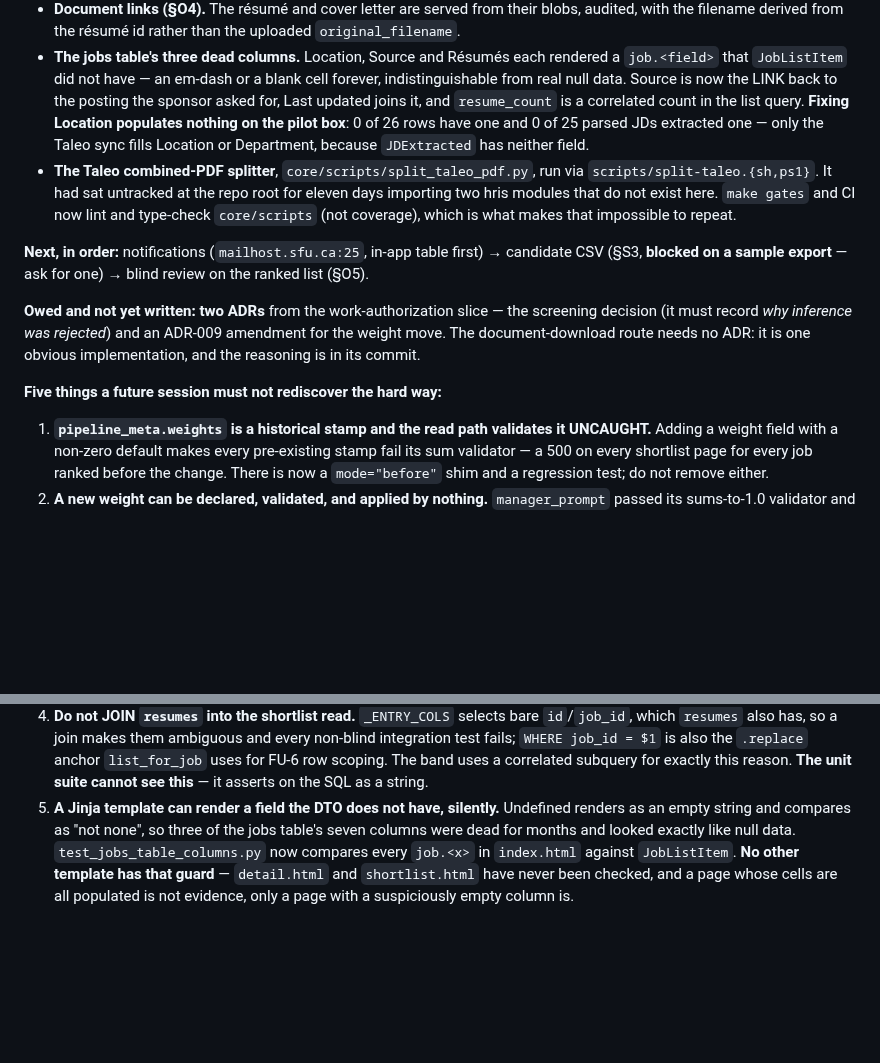
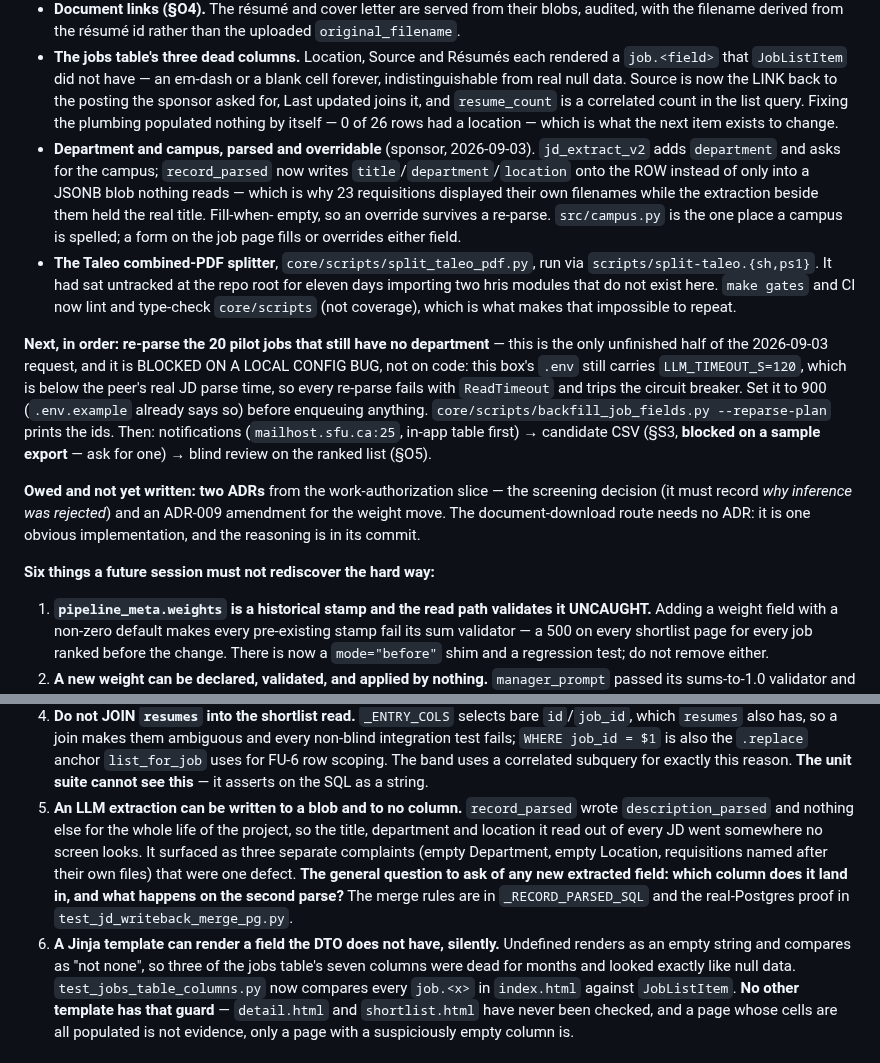
Before and after one commit to humanaxiom/recruiter-assistant, a Markdown page: HANDOFF.md, 2 parts joined by grey strips. GitHub-like rendering; blank space fills up the shorter version.

Commit message:
docs: the pilot box needs LLM_TIMEOUT_S raised before any re-parse
The department half of the 2026-09-03 request is code-complete and cannot
finish on this box: `.env` still carries LLM_TIMEOUT_S=120, below the peer's
real JD parse time, so every re-parse fails with ReadTimeout and trips the
breaker. `.env.example` has said 900 for a while. Recorded as the next step
rather than as a footnote, because it is the whole blocker.

Also corrects a line in HANDOFF that said `JDExtracted` had neither a location
nor a department field. It always had `location` — what it lacked was a
department, and a write path to either column.

Co-Authored-By: Claude Opus 5 (1M context) <noreply@anthropic.com>

```diff
--- a/HANDOFF.md
+++ b/HANDOFF.md
@@ -96,26 +96,39 @@ Still open alongside it, and neither is superseded:
   rendered a `job.<field>` that `JobListItem` did not have — an em-dash or a
   blank cell forever, indistinguishable from real null data. Source is now the
   LINK back to the posting the sponsor asked for, Last updated joins it, and
-  `resume_count` is a correlated count in the list query. **Fixing Location
-  populates nothing on the pilot box**: 0 of 26 rows have one and 0 of 25
-  parsed JDs extracted one — only the Taleo sync fills Location or Department,
-  because `JDExtracted` has neither field.
+  `resume_count` is a correlated count in the list query. Fixing the plumbing
+  populated nothing by itself — 0 of 26 rows had a location — which is what the
+  next item exists to change.
+- **Department and campus, parsed and overridable** (sponsor, 2026-09-03).
+  `jd_extract_v2` adds `department` and asks for the campus; `record_parsed`
+  now writes `title`/`department`/`location` onto the ROW instead of only into
+  a JSONB blob nothing reads — which is why 23 requisitions displayed their own
+  filenames while the extraction beside them held the real title. Fill-when-
+  empty, so an override survives a re-parse. `src/campus.py` is the one place a
+  campus is spelled; a form on the job page fills or overrides either field.
 - **The Taleo combined-PDF splitter**, `core/scripts/split_taleo_pdf.py`, run
   via `scripts/split-taleo.{sh,ps1}`. It had sat untracked at the repo root for
   eleven days importing two hris modules that do not exist here. `make gates`
   and CI now lint and type-check `core/scripts` (not coverage), which is what
   makes that impossible to repeat.
 
-**Next, in order:** notifications (`mailhost.sfu.ca:25`, in-app table first) →
-candidate CSV (§S3, **blocked on a sample export** — ask for one) → blind
-review on the ranked list (§O5).
+**Next, in order:** **re-parse the 20 pilot jobs that still have no
+department** — this is the only unfinished half of the 2026-09-03 request, and
+it is BLOCKED ON A LOCAL CONFIG BUG, not on code: this box's `.env` still
+carries `LLM_TIMEOUT_S=120`, which is below the peer's real JD parse time, so
+every re-parse fails with `ReadTimeout` and trips the circuit breaker. Set it
+to 900 (`.env.example` already says so) before enqueuing anything.
+`core/scripts/backfill_job_fields.py --reparse-plan` prints the ids. Then:
+notifications (`mailhost.sfu.ca:25`, in-app table first) → candidate CSV (§S3,
+**blocked on a sample export** — ask for one) → blind review on the ranked
+list (§O5).
 
 **Owed and not yet written: two ADRs** from the work-authorization slice — the
 screening decision (it must record *why inference was rejected*) and an ADR-009
 amendment for the weight move. The document-download route needs no ADR: it is
 one obvious implementation, and the reasoning is in its commit.
 
-**Five things a future session must not rediscover the hard way:**
+**Six things a future session must not rediscover the hard way:**
 
 1. **`pipeline_meta.weights` is a historical stamp and the read path validates
    it UNCAUGHT.** Adding a weight field with a non-zero default makes every
@@ -139,7 +152,16 @@ one obvious implementation, and the reasoning is in its commit.
    `.replace` anchor `list_for_job` uses for FU-6 row scoping. The band uses a
    correlated subquery for exactly this reason. **The unit suite cannot see
    this** — it asserts on the SQL as a string.
-5. **A Jinja template can render a field the DTO does not have, silently.**
+5. **An LLM extraction can be written to a blob and to no column.**
+   `record_parsed` wrote `description_parsed` and nothing else for the whole
+   life of the project, so the title, department and location it read out of
+   every JD went somewhere no screen looks. It surfaced as three separate
+   complaints (empty Department, empty Location, requisitions named after their
+   own files) that were one defect. **The general question to ask of any new
+   extracted field: which column does it land in, and what happens on the
+   second parse?** The merge rules are in `_RECORD_PARSED_SQL` and the
+   real-Postgres proof in `test_jd_writeback_merge_pg.py`.
+6. **A Jinja template can render a field the DTO does not have, silently.**
    Undefined renders as an empty string and compares as "not none", so three of
    the jobs table's seven columns were dead for months and looked exactly like
    null data. `test_jobs_table_columns.py` now compares every `job.<x>` in
```
Also changed, not shown: docs/SPONSOR_REQUIREMENTS_PLAN.md (+1 -0 lines).
